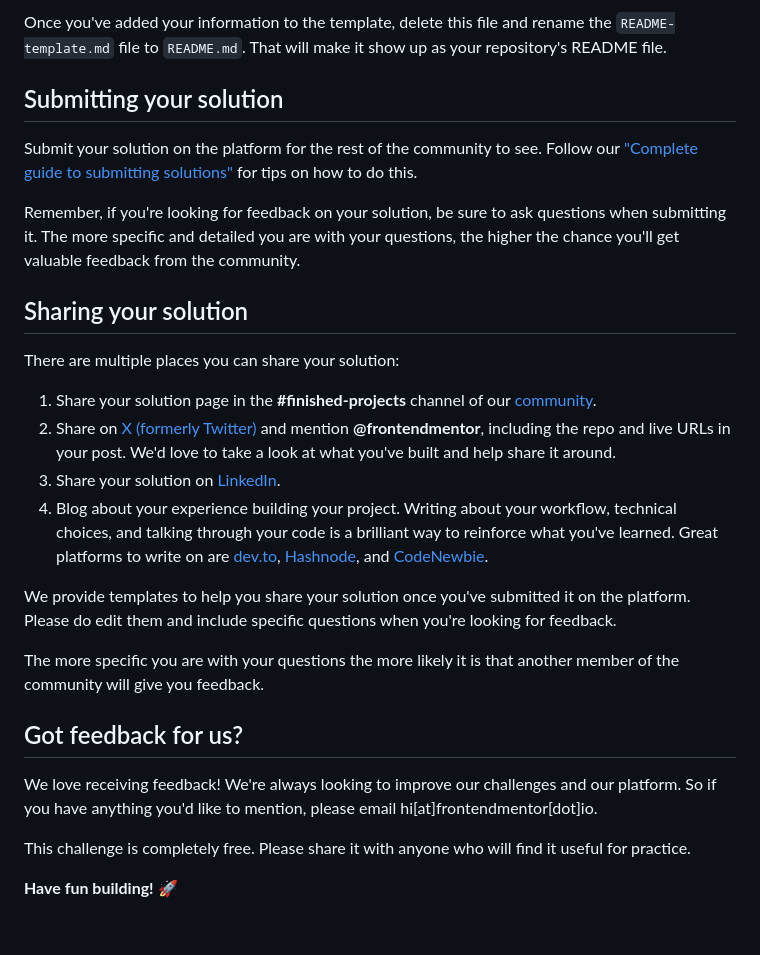
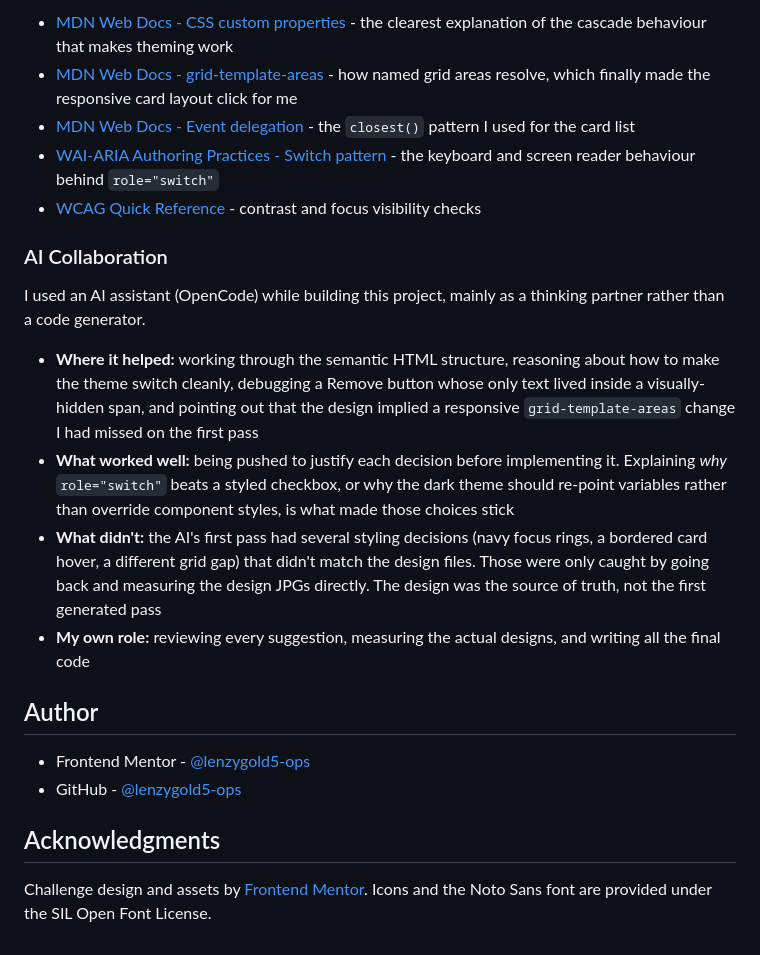
Before and after one commit to lenzygold5-ops/landing, a Markdown page: README.md, the part around one of its changes. Drawn GitHub-style.

```diff
--- a/README.md
+++ b/README.md
@@ -85,29 +121,24 @@ The template provides a guide for what to add. A custom `README` will help you e
 
-Once you've added your information to the template, delete this file and rename the `README-template.md` file to `README.md`. That will make it show up as your repository's README file.
+- [MDN Web Docs - CSS custom properties](https://developer.mozilla.org/en-US/docs/Web/CSS/--*) - the clearest explanation of the cascade behaviour that makes theming work
+- [MDN Web Docs - grid-template-areas](https://developer.mozilla.org/en-US/docs/Web/CSS/grid-template-areas) - how named grid areas resolve, which finally made the responsive card layout click for me
+- [MDN Web Docs - Event delegation](https://developer.mozilla.org/en-US/docs/Learn/JavaScript/Building_blocks/Events) - the `closest()` pattern I used for the card list
+- [WAI-ARIA Authoring Practices - Switch pattern](https://www.w3.org/WAI/ARIA/apg/patterns/switch/) - the keyboard and screen reader behaviour behind `role="switch"`
+- [WCAG Quick Reference](https://www.w3.org/WAI/WCAG22/quickref/) - contrast and focus visibility checks
 
-## Submitting your solution
+### AI Collaboration
 
-Submit your solution on the platform for the rest of the community to see. Follow our ["Complete guide to submitting solutions"](https://www.frontendmentor.io/guides/how-to-submit-solutions) for tips on how to do this.
+I used an AI assistant (OpenCode) while building this project, mainly as a thinking partner rather than a code generator.
 
-Remember, if you're looking for feedback on your solution, be sure to ask questions when submitting it. The more specific and detailed you are with your questions, the higher the chance you'll get valuable feedback from the community.
+- **Where it helped:** working through the semantic HTML structure, reasoning about how to make the theme switch cleanly, debugging a Remove button whose only text lived inside a visually-hidden span, and pointing out that the design implied a responsive `grid-template-areas` change I had missed on the first pass
+- **What worked well:** being pushed to justify each decision before implementing it. Explaining *why* `role="switch"` beats a styled checkbox, or why the dark theme should re-point variables rather than override component styles, is what made those choices stick
+- **What didn't:** the AI's first pass had several styling decisions (navy focus rings, a bordered card hover, a different grid gap) that didn't match the design files. Those were only caught by going back and measuring the design JPGs directly. The design was the source of truth, not the first generated pass
+- **My own role:** reviewing every suggestion, measuring the actual designs, and writing all the final code
 
-## Sharing your solution
+## Author
 
-There are multiple places you can share your solution:
+- Frontend Mentor - [@lenzygold5-ops](https://www.frontendmentor.io/profile/lenzygold5-ops)
+- GitHub - [@lenzygold5-ops](https://github.com/lenzygold5-ops)
 
-1. Share your solution page in the **#finished-projects** channel of our [community](https://www.frontendmentor.io/community).
-2. Share on [X (formerly Twitter)](https://x.com/frontendmentor) and mention **@frontendmentor**, including the repo and live URLs in your post. We'd love to take a look at what you've built and help share it around.
-3. Share your solution on [LinkedIn](https://www.linkedin.com/company/frontend-mentor/).
-4. Blog about your experience building your project. Writing about your workflow, technical choices, and talking through your code is a brilliant way to reinforce what you've learned. Great platforms to write on are [dev.to](https://dev.to/), [Hashnode](https://hashnode.com/), and [CodeNewbie](https://community.codenewbie.org/).
+## Acknowledgments
 
-We provide templates to help you share your solution once you've submitted it on the platform. Please do edit them and include specific questions when you're looking for feedback.
-
-The more specific you are with your questions the more likely it is that another member of the community will give you feedback.
-
-## Got feedback for us?
-
-We love receiving feedback! We're always looking to improve our challenges and our platform. So if you have anything you'd like to mention, please email hi[at]frontendmentor[dot]io.
-
-This challenge is completely free. Please share it with anyone who will find it useful for practice.
-
-**Have fun building!** 🚀
+Challenge design and assets by [Frontend Mentor](https://www.frontendmentor.io). Icons and the Noto Sans font are provided under the SIL Open Font License.
```
Also changed, not shown: other parts of README.md (+83 -47 lines).
